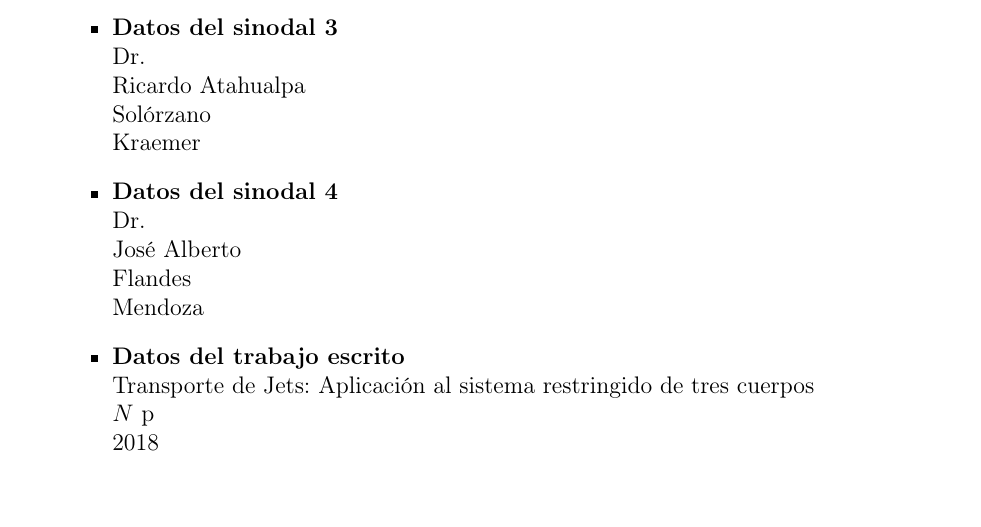
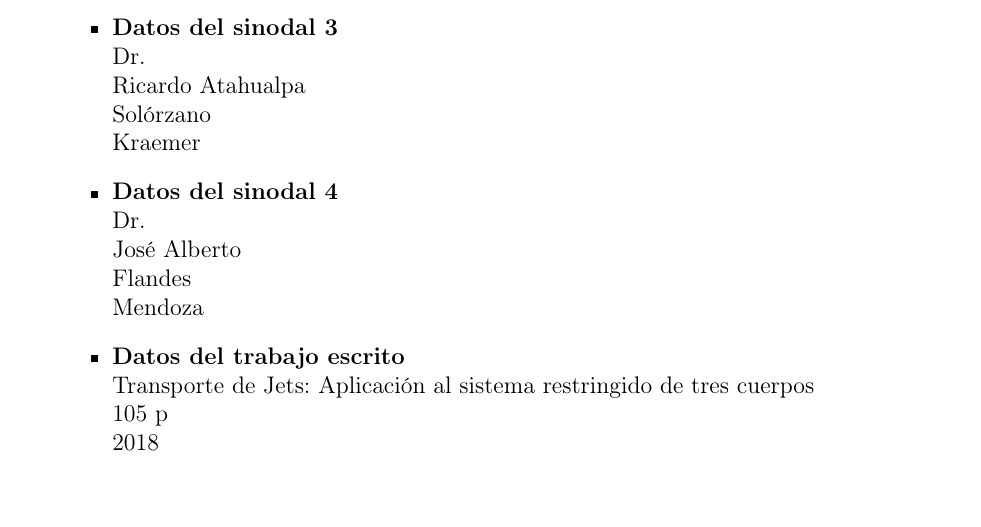
Before and after one commit to blas-ko/tesis_fisica_licenciatura, a LaTeX thesis (_Jet Transport/tesis.tex, which reads _Jet Transport/Chapters/datos_jurado.tex): part of page 2 of 105, cut so that both start at the same text. Compiled offline with pdfLaTeX.

Commit message:
Added number of pages .

```diff
--- a/_Jet Transport/Chapters/datos_jurado.tex
+++ b/_Jet Transport/Chapters/datos_jurado.tex
@@ -12,6 +12,6 @@
 
 \item \textbf{Datos del sinodal 4} \\ Dr. \\ José Alberto \\ Flandes \\ Mendoza
 
-\item \textbf{Datos del trabajo escrito} \\ Transporte de Jets: Aplicación al sistema restringido de tres cuerpos \\ $N$ p \\ 2018
+\item \textbf{Datos del trabajo escrito} \\ Transporte de Jets: Aplicación al sistema restringido de tres cuerpos \\ $105$ p \\ 2018
 
 \end{itemize}
```
